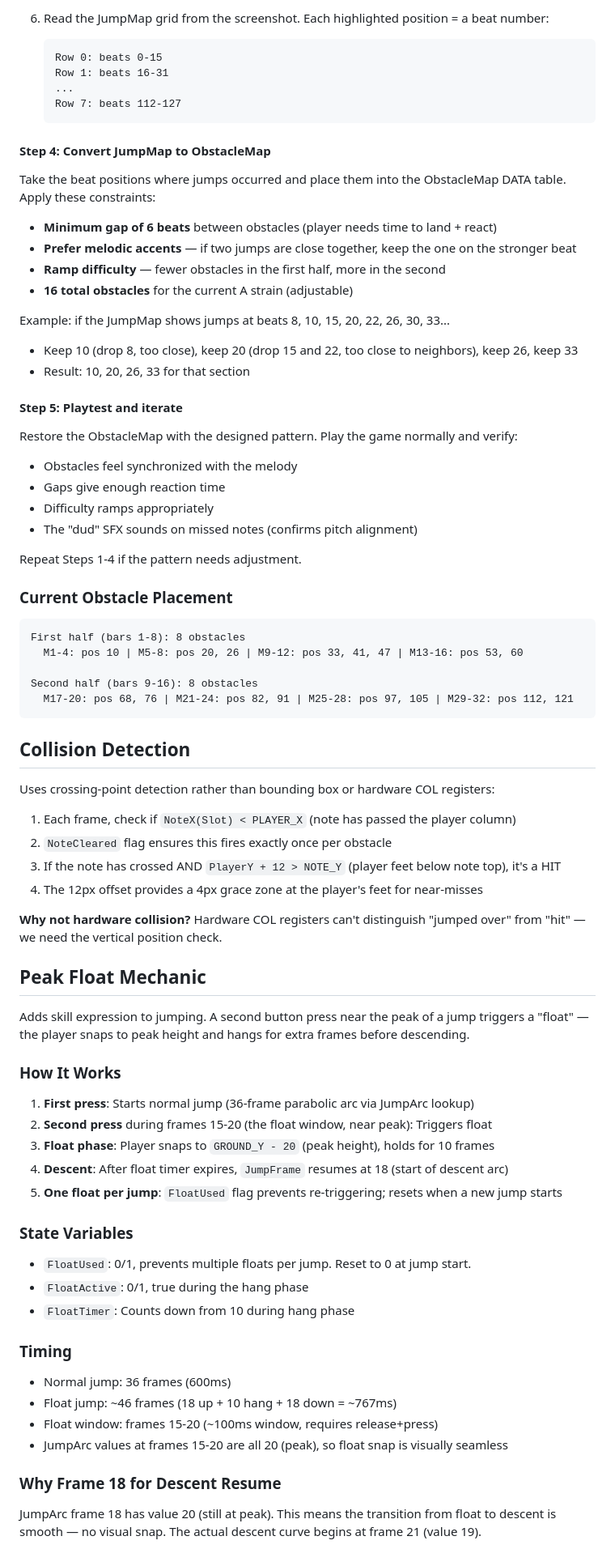
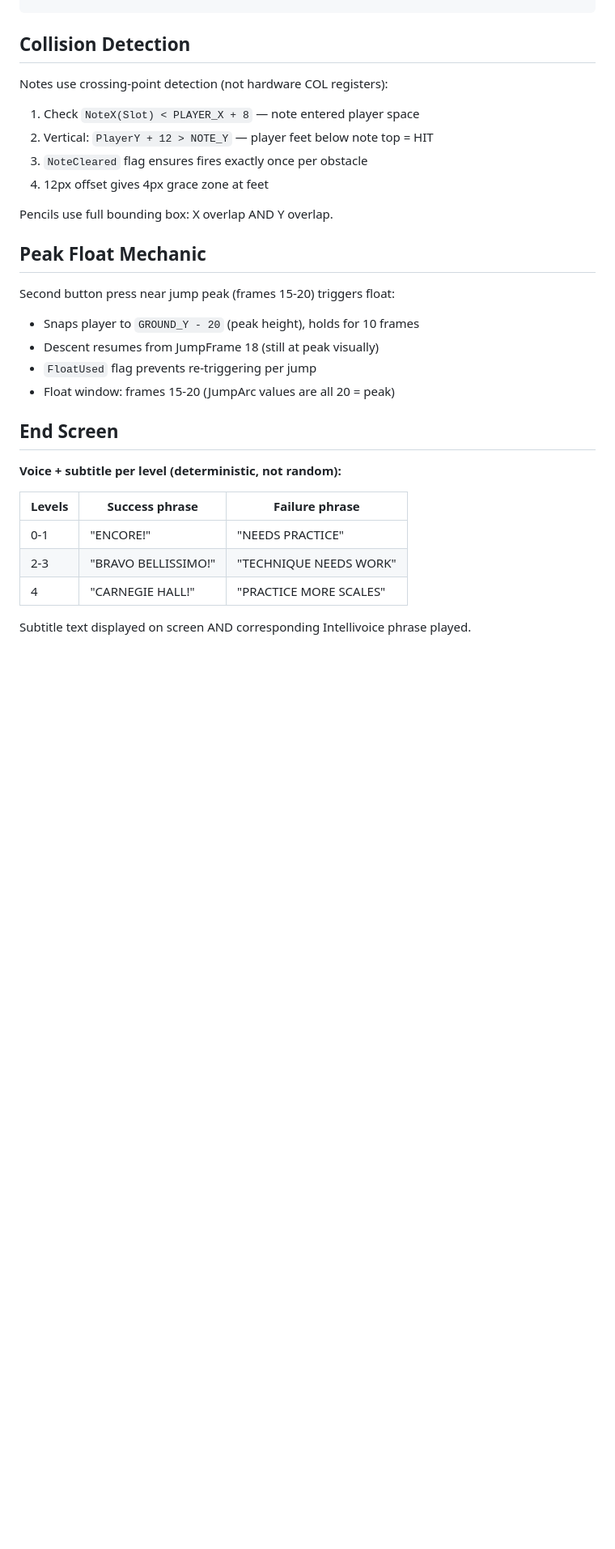
Before and after one commit to pickleshy/intellivision, a Markdown page: games/downbeat-v2/CLAUDE.md, the part around one of its changes. Shown at 81% size. GitHub-like rendering; blank space fills up the shorter version.

````diff
--- a/games/downbeat-v2/CLAUDE.md
+++ b/games/downbeat-v2/CLAUDE.md
@@ -190,76 +175,32 @@ To capture this screen for analysis, use jzIntv's AVI recording:
-6. Read the JumpMap grid from the screenshot. Each highlighted position = a beat number:
-   ```
-   Row 0: beats 0-15
-   Row 1: beats 16-31
-   ...
-   Row 7: beats 112-127
-   ```
-
-#### Step 4: Convert JumpMap to ObstacleMap
-
-Take the beat positions where jumps occurred and place them into the ObstacleMap DATA table. Apply these constraints:
-
-- **Minimum gap of 6 beats** between obstacles (player needs time to land + react)
-- **Prefer melodic accents** — if two jumps are close together, keep the one on the stronger beat
-- **Ramp difficulty** — fewer obstacles in the first half, more in the second
-- **16 total obstacles** for the current A strain (adjustable)
-
-Example: if the JumpMap shows jumps at beats 8, 10, 15, 20, 22, 26, 30, 33...
-- Keep 10 (drop 8, too close), keep 20 (drop 15 and 22, too close to neighbors), keep 26, keep 33
-- Result: 10, 20, 26, 33 for that section
-
-#### Step 5: Playtest and iterate
-
-Restore the ObstacleMap with the designed pattern. Play the game normally and verify:
-- Obstacles feel synchronized with the melody
-- Gaps give enough reaction time
-- Difficulty ramps appropriately
-- The "dud" SFX sounds on missed notes (confirms pitch alignment)
-
-Repeat Steps 1-4 if the pattern needs adjustment.
-
-### Current Obstacle Placement
-```
-First half (bars 1-8): 8 obstacles
-  M1-4: pos 10 | M5-8: pos 20, 26 | M9-12: pos 33, 41, 47 | M13-16: pos 53, 60
-
-Second half (bars 9-16): 8 obstacles
-  M17-20: pos 68, 76 | M21-24: pos 82, 91 | M25-28: pos 97, 105 | M29-32: pos 112, 121
 ```
 
 ## Collision Detection
 
-Uses crossing-point detection rather than bounding box or hardware COL registers:
+Notes use crossing-point detection (not hardware COL registers):
+1. Check `NoteX(Slot) < PLAYER_X + 8` — note entered player space
+2. Vertical: `PlayerY + 12 > NOTE_Y` — player feet below note top = HIT
+3. `NoteCleared` flag ensures fires exactly once per obstacle
+4. 12px offset gives 4px grace zone at feet
 
-1. Each frame, check if `NoteX(Slot) < PLAYER_X` (note has passed the player column)
-2. `NoteCleared` flag ensures this fires exactly once per obstacle
-3. If the note has crossed AND `PlayerY + 12 > NOTE_Y` (player feet below note top), it's a HIT
-4. The 12px offset provides a 4px grace zone at the player's feet for near-misses
-
-**Why not hardware collision?** Hardware COL registers can't distinguish "jumped over" from "hit" — we need the vertical position check.
+Pencils use full bounding box: X overlap AND Y overlap.
 
 ## Peak Float Mechanic
 
-Adds skill expression to jumping. A second button press near the peak of a jump triggers a "float" — the player snaps to peak height and hangs for extra frames before descending.
+Second button press near jump peak (frames 15-20) triggers float:
+- Snaps player to `GROUND_Y - 20` (peak height), holds for 10 frames
+- Descent resumes from JumpFrame 18 (still at peak visually)
+- `FloatUsed` flag prevents re-triggering per jump
+- Float window: frames 15-20 (JumpArc values are all 20 = peak)
 
-### How It Works
-1. **First press**: Starts normal jump (36-frame parabolic arc via JumpArc lookup)
-2. **Second press** during frames 15-20 (the float window, near peak): Triggers float
-3. **Float phase**: Player snaps to `GROUND_Y - 20` (peak height), holds for 10 frames
-4. **Descent**: After float timer expires, `JumpFrame` resumes at 18 (start of descent arc)
-5. **One float per jump**: `FloatUsed` flag prevents re-triggering; resets when a new jump starts
+## End Screen
 
-### State Variables
-- `FloatUsed`: 0/1, prevents multiple floats per jump. Reset to 0 at jump start.
-- `FloatActive`: 0/1, true during the hang phase
-- `FloatTimer`: Counts down from 10 during hang phase
+**Voice + subtitle per level (deterministic, not random):**
 
-### Timing
-- Normal jump: 36 frames (600ms)
-- Float jump: ~46 frames (18 up + 10 hang + 18 down = ~767ms)
-- Float window: frames 15-20 (~100ms window, requires release+press)
-- JumpArc values at frames 15-20 are all 20 (peak), so float snap is visually seamless
+| Levels | Success phrase | Failure phrase |
+|--------|---------------|----------------|
+| 0-1 | "ENCORE!" | "NEEDS PRACTICE" |
+| 2-3 | "BRAVO BELLISSIMO!" | "TECHNIQUE NEEDS WORK" |
+| 4 | "CARNEGIE HALL!" | "PRACTICE MORE SCALES" |
 
-### Why Frame 18 for Descent Resume
-JumpArc frame 18 has value 20 (still at peak). This means the transition from float to descent is smooth — no visual snap. The actual descent curve begins at frame 21 (value 19).
+Subtitle text displayed on screen AND corresponding Intellivoice phrase played.
 
````
Also changed, not shown: other parts of games/downbeat-v2/CLAUDE.md (+178 -223 lines).
